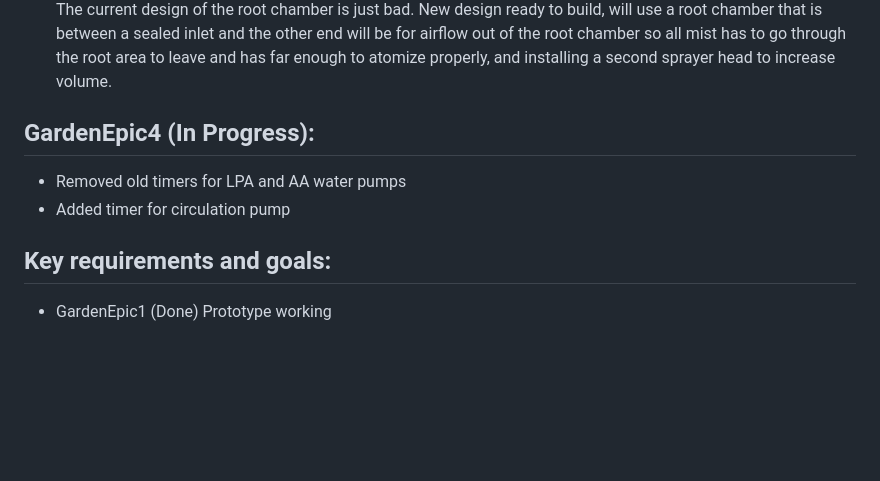
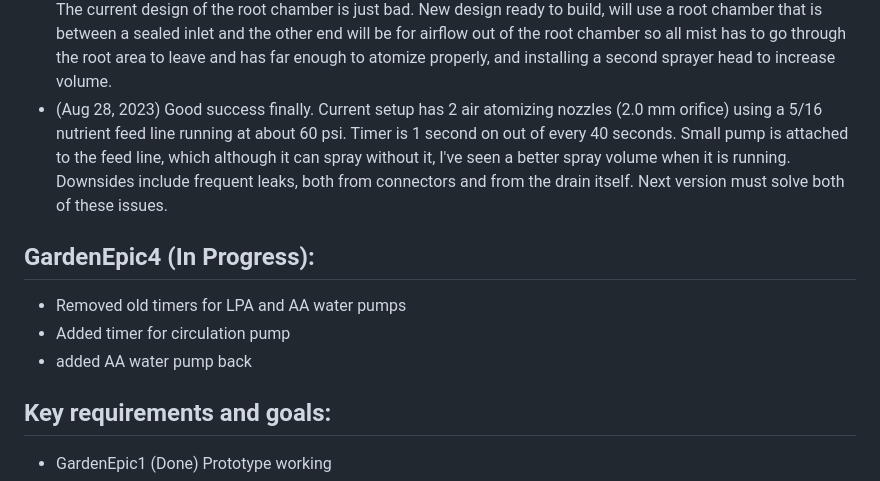
Before and after one commit to robert-mccarthy-ca/Garden, a Markdown page: README.md, the part around the change. GitHub-like rendering; blank space fills up the shorter version.

Commit message:
Update README.md
progress updates from the current grow

```diff
--- a/README.md
+++ b/README.md
@@ -44,11 +44,13 @@ GardenEpic3 (In Progress):
   - noticed that the spray got better further away from the nozzle, may have to redesign the chamber to allow for that
 - (June 3, 2023) Had good root growth, but only in a small area in the center with the current setup (Images/Roots_June_3_2023.jpg). I've adjusted the nozzle a few times to get there, this was with the nozzle directly in the center of the root chamber at the bottom pointing up. I've adjusted the pressure to be 20 psi, which looks to be enough with the heduced siphon head to keep a mist. I should probably experiment with using a pressure regulated water pump in combination for the next iteration. Increased the cycle length to 1.6 seconds on and 59 seconds off. Need to make something better for the interface, as the off time changed by 0.1 seconds at a time is ridiculous, time to write something better. I've also adjusted the nozzle to be pointed at the corner without anything planted in it, to bounce back around the rest of the root chamber hopefully. Chamber shape is definitely going to be key on the next build, need to see what density is best first before I can make something better.
 - (June 21, 2023) Have had mixed success. Lower pressures seemed to work better, but only at very select ranges. The current design of the root chamber is just bad. New design ready to build, will use a root chamber that is between a sealed inlet and the other end will be for airflow out of the root chamber so all mist has to go through the root area to leave and has far enough to atomize properly, and installing a second sprayer head to increase volume.
+- (Aug 28, 2023) Good success finally. Current setup has 2 air atomizing nozzles (2.0 mm orifice) using a 5/16 nutrient feed line running at about 60 psi. Timer is 1 second on out of every 40 seconds. Small pump is attached to the feed line, which although it can spray without it, I've seen a better spray volume when it is running. Downsides include frequent leaks, both from connectors and from the drain itself. Next version must solve both of these issues.
 
 GardenEpic4 (In Progress):
 -------------------------
 - Removed old timers for LPA and AA water pumps
 - Added timer for circulation pump
+- added AA water pump back
 
 Key requirements and goals:
 --------------------------
```
